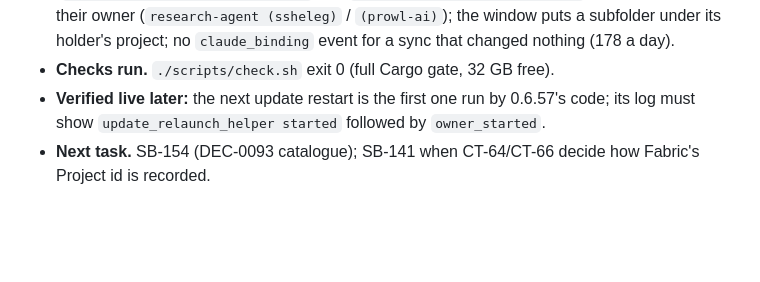
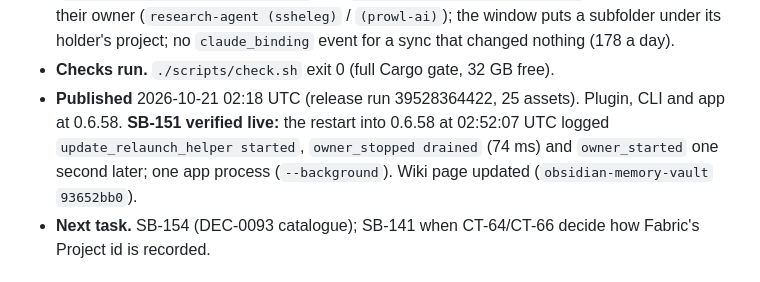
Before and after one commit to passioncode-ai/fabric-switchboard, a Markdown page: docs/HANDOFF.md, the part around the change. Drawn GitHub-style; blank space fills up the shorter version.

Commit message:
docs: 0.6.58 published; SB-151 verified on a live update restart (#266)
Co-authored-by: Робот <r@e.com>
Co-authored-by: Claude Opus 5.5 (1M context) <noreply@anthropic.com>

```diff
--- a/docs/HANDOFF.md
+++ b/docs/HANDOFF.md
@@ -17,8 +17,10 @@
   owner (`research-agent (ssheleg)` / `(prowl-ai)`); the window puts a subfolder under its
   holder's project; no `claude_binding` event for a sync that changed nothing (178 a day).
 - **Checks run.** `./scripts/check.sh` exit 0 (full Cargo gate, 32 GB free).
-- **Verified live later:** the next update restart is the first one run by 0.6.57's code; its log
-  must show `update_relaunch_helper started` followed by `owner_started`.
+- **Published** 2026-10-21 02:18 UTC (release run 39528364422, 25 assets). Plugin, CLI and app at
+  0.6.58. **SB-151 verified live:** the restart into 0.6.58 at 02:52:07 UTC logged
+  `update_relaunch_helper started`, `owner_stopped drained` (74 ms) and `owner_started` one second
+  later; one app process (`--background`). Wiki page updated (`obsidian-memory-vault` `93652bb0`).
 - **Next task.** SB-154 (DEC-0093 catalogue); SB-141 when CT-64/CT-66 decide how Fabric's
   Project id is recorded.
 
```
Also changed, not shown: docs/evidence/backlog.md (+2 -2 lines).
